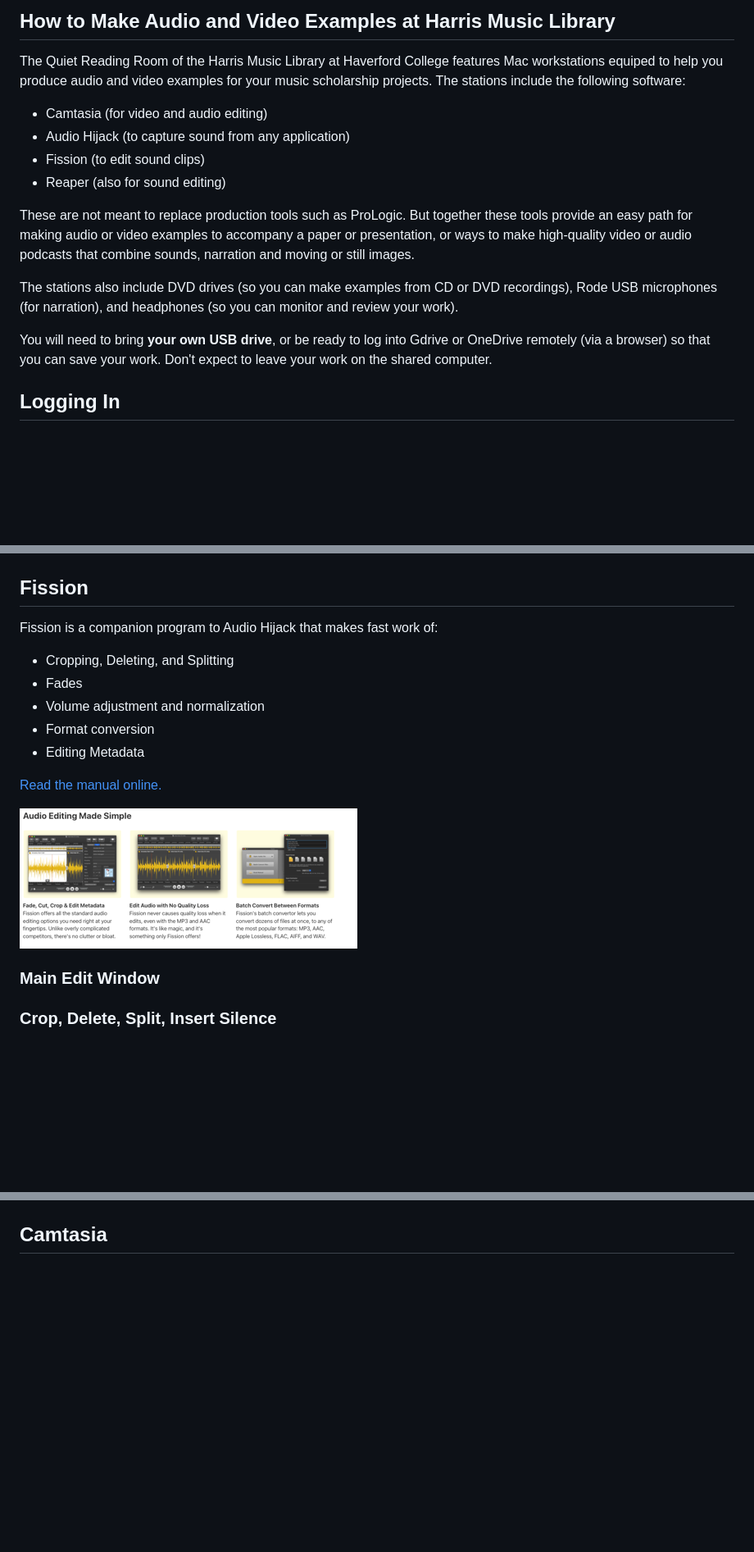
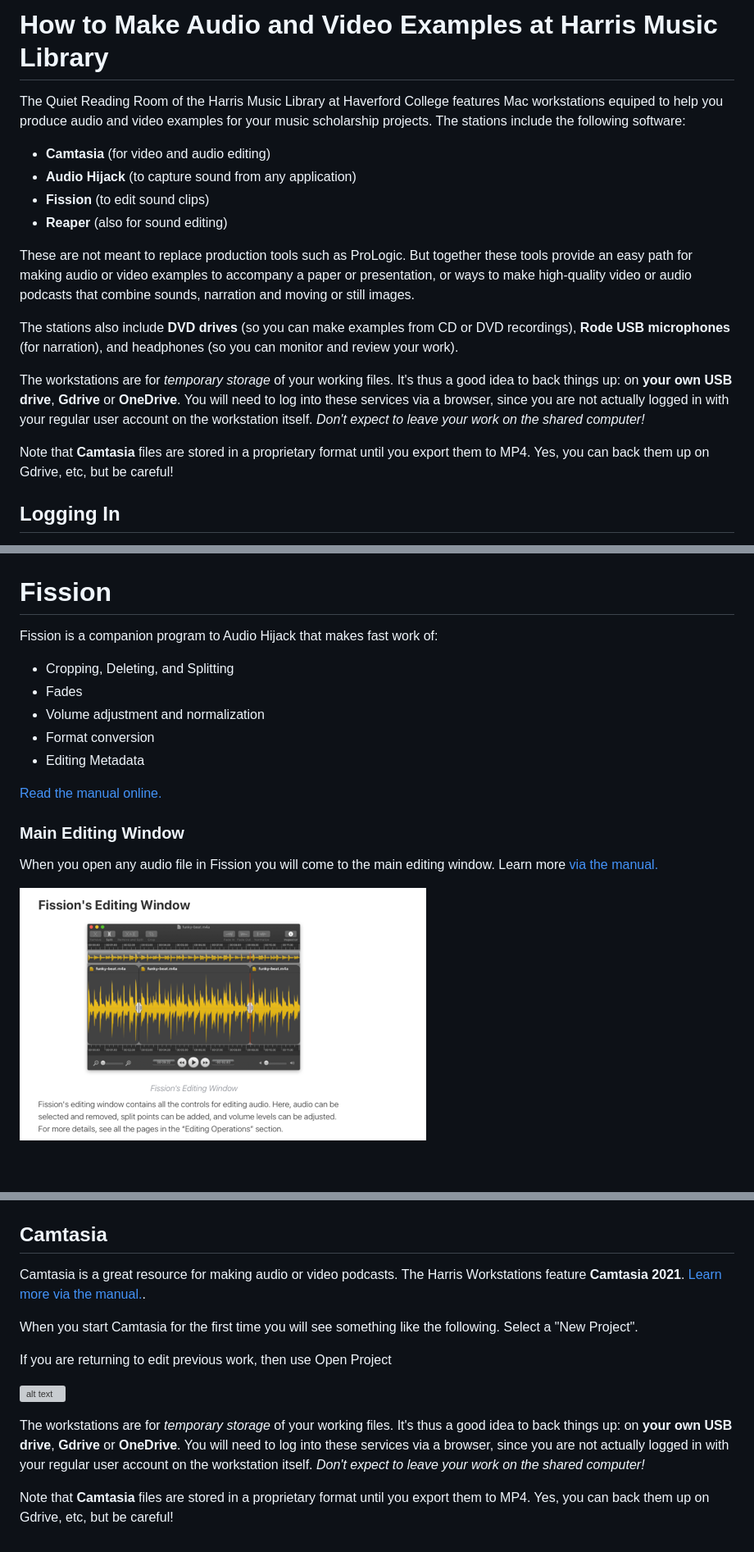
Before and after one commit to RichardFreedman/music_style_guide, a Markdown page: audio_video_guide.md, 3 parts joined by grey strips. Shown at 82% size. Drawn GitHub-style; pictures changed too: images/fiss_7.png (added); blank space fills up the shorter version; grey boxes are pictures that could not be loaded.

```diff
--- a/audio_video_guide.md
+++ b/audio_video_guide.md
@@ -1,16 +1,19 @@
-## How to Make Audio and Video Examples at Harris Music Library
+# How to Make Audio and Video Examples at Harris Music Library
+
 The Quiet Reading Room of the Harris Music Library at Haverford College features Mac workstations equiped to help you produce audio and video examples for your music scholarship projects.  The stations include the following software:
 
-* Camtasia (for video and audio editing)
-* Audio Hijack (to capture sound from any application)
-* Fission (to edit sound clips)
-* Reaper (also for sound editing)
+* **Camtasia** (for video and audio editing)
+* **Audio Hijack** (to capture sound from any application)
+* **Fission** (to edit sound clips)
+* **Reaper** (also for sound editing)
 
 These are not meant to replace production tools such as ProLogic.  But together these tools provide an easy path for making audio or video examples to accompany a paper or presentation, or ways to make high-quality video or audio podcasts that combine sounds, narration and moving or still images.
 
-The stations also include DVD drives (so you can make examples from CD or DVD recordings), Rode USB microphones (for narration), and headphones (so you can monitor and review your work).
+The stations also include **DVD drives** (so you can make examples from CD or DVD recordings), **Rode USB microphones** (for narration), and headphones (so you can monitor and review your work).
 
-You will need to bring **your own USB drive**, or be ready to log into Gdrive or OneDrive remotely (via a browser) so that you can save your work. Don't expect to leave your work on the shared computer.
+The workstations are for *temporary storage* of your working files. It's thus a good idea to back things up:  on **your own USB drive**, **Gdrive** or **OneDrive**.  You will need to log into these services via a browser, since you are not actually logged in with your regular user account on the workstation itself. *Don't expect to leave your work on the shared computer!*
+
+Note that **Camtasia** files are stored in a proprietary format until you export them to MP4.  Yes, you can back them up on Gdrive, etc, but be careful!
 
 ## Logging In
 
@@ -68,7 +71,7 @@ The recordings are stored on your computer--you can:
 ![alt text](images/14_hj_recs.png)
 
 
-## Fission
+# Fission
 
 Fission is a companion program to Audio Hijack that makes fast work of:
 
@@ -80,8 +83,9 @@ Fission is a companion program to Audio Hijack that makes fast work of:
 
 [Read the manual online.](https://rogueamoeba.com/support/manuals/fission/?page=introduction)
 
-![alt text](images/fiss_1.png)
+### Main Editing Window
 
-### Main Edit Window
+When you open any audio file in Fission you will come to the main editing window.  Learn more [via the manual.](https://rogueamoeba.com/support/manuals/fission/?page=basics)
 
+![alt text](images/fiss_7.png)
 
@@ -101 +129,14 @@ Fades are another good technique to make good examples for presentations or to l
 ## Camtasia
+
+Camtasia is a great resource for making audio or video podcasts. The Harris Workstations feature **Camtasia 2021**.  [Learn more via the manual.](https://www.techsmith.com/blog/wp-content/uploads/2022/01/Camtasia-Help-2021.0.4EN.pdf).
+
+When you start Camtasia for the first time you will see something like the following.  Select a "New Project".
+
+If you are returning to edit previous work, then use Open Project
+
+![alt text](images/05_camtasia_start.png)
+
+
+The workstations are for *temporary storage* of your working files. It's thus a good idea to back things up:  on **your own USB drive**, **Gdrive** or **OneDrive**.  You will need to log into these services via a browser, since you are not actually logged in with your regular user account on the workstation itself. *Don't expect to leave your work on the shared computer!*
+
+Note that **Camtasia** files are stored in a proprietary format until you export them to MP4.  Yes, you can back them up on Gdrive, etc, but be careful!
```
Also changed, not shown: other parts of audio_video_guide.md (+28 -4 lines), sections/7_audio_example.md (+8 -7 lines), sections/8_video_example.md (+1 -1 lines), images/fiss_6.png (added), images/fiss_8.png (added), images/fiss_9.png (added).
